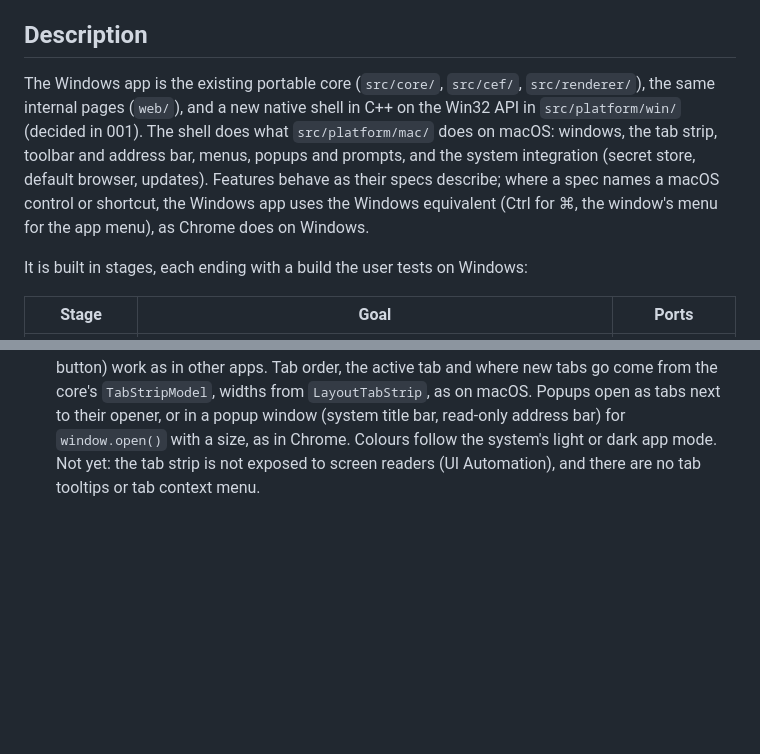
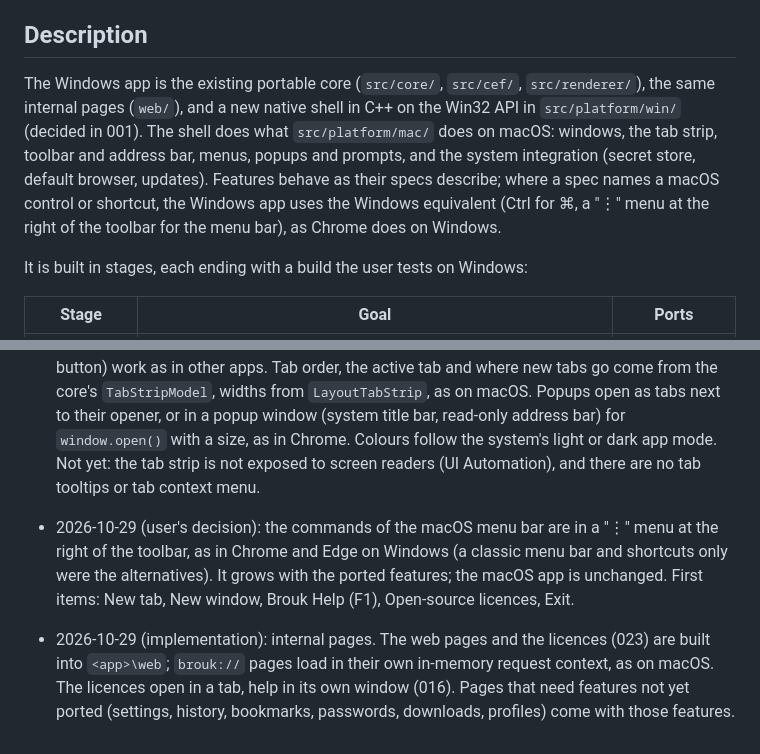
Before and after one commit to DreaddCZ/brouk, a Markdown page: specs/024-windows-app.md, 2 parts joined by grey strips. GitHub-like rendering; blank space fills up the shorter version.

Commit message:
docs(024): record the windows menu decision and internal pages
Co-Authored-By: Claude Opus 5.5 (1M context) <noreply@anthropic.com>
Claude-Session: https://claude.ai/code/session_01BE6UzfitvGnEW87u3du1dt

```diff
--- a/specs/024-windows-app.md
+++ b/specs/024-windows-app.md
@@ -10,7 +10,7 @@ Brouk on Windows 10 and 11 (x64) with the same features as on macOS, so the user
 
 ## Description
 
-The Windows app is the existing portable core (`src/core/`, `src/cef/`, `src/renderer/`), the same internal pages (`web/`), and a new native shell in C++ on the Win32 API in `src/platform/win/` (decided in 001). The shell does what `src/platform/mac/` does on macOS: windows, the tab strip, toolbar and address bar, menus, popups and prompts, and the system integration (secret store, default browser, updates). Features behave as their specs describe; where a spec names a macOS control or shortcut, the Windows app uses the Windows equivalent (Ctrl for ⌘, the window's menu for the app menu), as Chrome does on Windows.
+The Windows app is the existing portable core (`src/core/`, `src/cef/`, `src/renderer/`), the same internal pages (`web/`), and a new native shell in C++ on the Win32 API in `src/platform/win/` (decided in 001). The shell does what `src/platform/mac/` does on macOS: windows, the tab strip, toolbar and address bar, menus, popups and prompts, and the system integration (secret store, default browser, updates). Features behave as their specs describe; where a spec names a macOS control or shortcut, the Windows app uses the Windows equivalent (Ctrl for ⌘, a "⋮" menu at the right of the toolbar for the menu bar), as Chrome does on Windows.
 
 It is built in stages, each ending with a build the user tests on Windows:
 
@@ -58,3 +58,5 @@ None.
 - 2026-10-29 (implementation): Chromium's own profile, behind CEF's global request context (used only for background downloads: ad blocking lists, the breach check), lives in `web/Default`; the first Brouk profile (id `default`) in `web/default`. On Windows, whose file names ignore case, that is one folder: the two profiles locked each other's databases and Chromium showed "Profile error occurred". On Windows Brouk starts Chromium with `--profile-directory=Chromium`, so its profile has a folder of its own. On macOS the two share `web/Default` and have worked so far (macOS file locks do not block within one process); the same switch was tried there and made Chromium fail to open its password databases in a new data folder, so macOS is unchanged. CEF's `CefSettings::cache_path` cannot move that profile (CEF ignores a child folder under the Chrome bootstrap).
 - 2026-10-29 (implementation): the Windows app is CEF's sandboxed layout: `brouk.exe` is CEF's prebuilt `bootstrap.exe`, which starts the sandbox and calls `RunWinMain` in `brouk.dll` (all of Brouk, for every process type). The first window has back, forward, reload and the address bar around one tab; links that would open a tab open a window until the tab strip exists. The smoke test (019) runs on the Windows CI runner: the test pages load, a crashed renderer recovers after a reload, and the app quits when its window is closed.
 - 2026-10-29 (implementation): tabs in the title bar. Brouk removes the system title bar (`WM_NCCALCSIZE`) and draws the tab strip and the window's minimise, maximise and close buttons itself; it answers `WM_NCHITTEST` with the system's codes, so dragging, double-click to maximise, Aero Snap, the window menu and Windows 11's snap layouts (on the maximise button) work as in other apps. Tab order, the active tab and where new tabs go come from the core's `TabStripModel`, widths from `LayoutTabStrip`, as on macOS. Popups open as tabs next to their opener, or in a popup window (system title bar, read-only address bar) for `window.open()` with a size, as in Chrome. Colours follow the system's light or dark app mode. Not yet: the tab strip is not exposed to screen readers (UI Automation), and there are no tab tooltips or tab context menu.
+- 2026-10-29 (user's decision): the commands of the macOS menu bar are in a "⋮" menu at the right of the toolbar, as in Chrome and Edge on Windows (a classic menu bar and shortcuts only were the alternatives). It grows with the ported features; the macOS app is unchanged. First items: New tab, New window, Brouk Help (F1), Open-source licences, Exit.
+- 2026-10-29 (implementation): internal pages. The web pages and the licences (023) are built into `<app>\web`; `brouk://` pages load in their own in-memory request context, as on macOS. The licences open in a tab, help in its own window (016). Pages that need features not yet ported (settings, history, bookmarks, passwords, downloads, profiles) come with those features.
```
